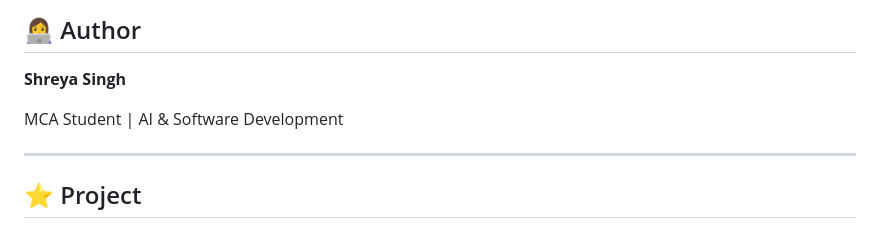
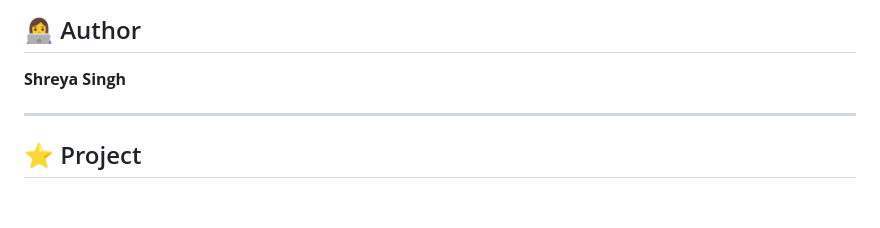
Before and after one commit to ShreyaSingh1111/MeetIQ, a Markdown page: README.md, the part around the change. Rendered like a GitHub page; blank space fills up the shorter version.

Commit message:
just remove the description name
Removed the description line from the author section.

```diff
--- a/README.md
+++ b/README.md
@@ -427,7 +427,6 @@ Act faster.
 
 **Shreya Singh**
 
-MCA Student | AI & Software Development
 
 ---
 
```
